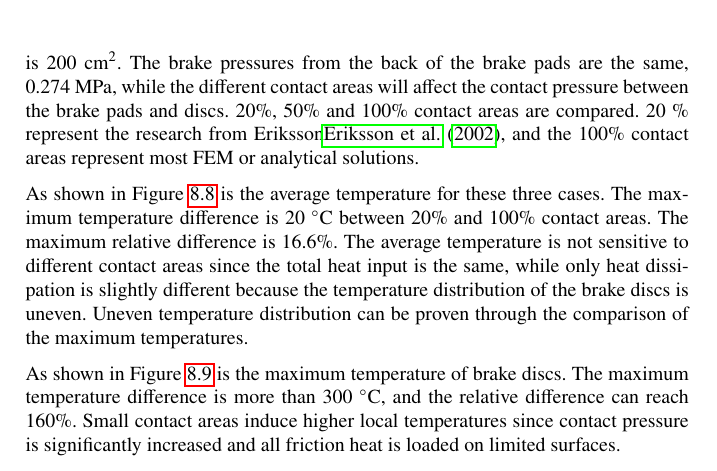
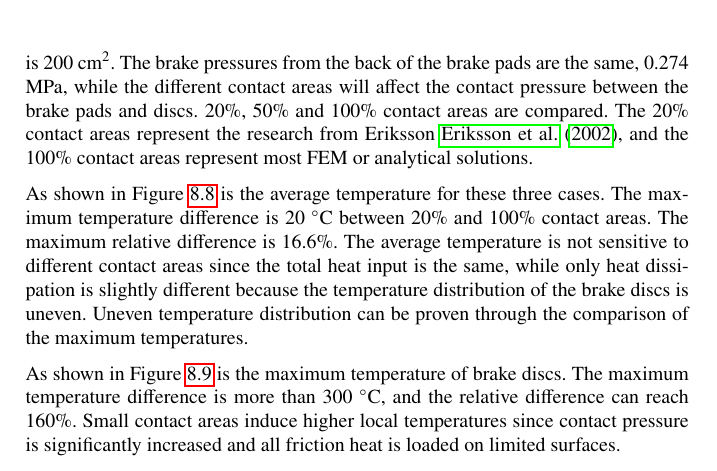
Before and after one commit to drew-parsons/2024-fenics-proceedings, a LaTeX thesis (book/book.tex, which reads book/chapters/zhang/main.tex): part of page 104 of 111, cut so that both start at the same text. Compiled offline with pdfLaTeX.

Commit message:
Update book/chapters/zhang/main.tex
Co-authored-by: Matthew Scroggs <matthew.w.scroggs@gmail.com>

```diff
--- a/book/chapters/zhang/main.tex
+++ b/book/chapters/zhang/main.tex
@@ -152,7 +152,7 @@ Except for mesh and time sensitivities analysis, the simulation results should v
 \subsection*{Average and maximum temperatures}
 
 This section presents the temperatures of brake discs with different contact areas. The average and the maximum temperatures are presented.
-The total contact surface is 200 cm$^2$. The brake pressures from the back of the brake pads are the same, 0.274 MPa, while the different contact areas will affect the contact pressure between the brake pads and discs. 20\%, 50\% and 100\% contact areas are compared. 20 \% represent the research from Eriksson\cite{eriksson_nature_2002}, and the 100\% contact areas represent most FEM or analytical solutions.
+The total contact surface is 200 cm$^2$. The brake pressures from the back of the brake pads are the same, 0.274 MPa, while the different contact areas will affect the contact pressure between the brake pads and discs. 20\%, 50\% and 100\% contact areas are compared. The 20\% contact areas represent the research from Eriksson \cite{eriksson_nature_2002}, and the 100\% contact areas represent most FEM or analytical solutions.
 
 \begin{figure}[h]
     \centering
```
